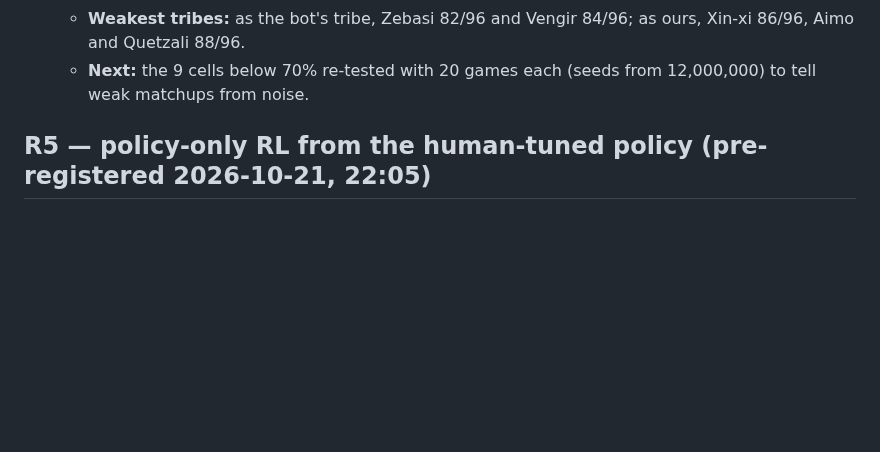
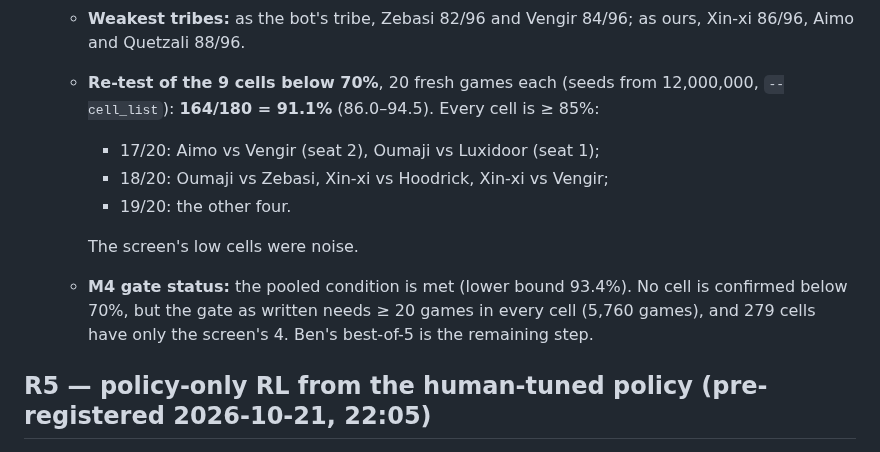
Before and after one commit to bengreff/polytopia, a Markdown page: docs/design/research-log.md, the part around the change. Rendered like a GitHub page; blank space fills up the shorter version.

Commit message:
M4 screen re-test: the 9 low cells score 91.1% at 20 games each; no weak matchup
Co-Authored-By: Claude Opus 5.5 <noreply@anthropic.com>

```diff
--- a/docs/design/research-log.md
+++ b/docs/design/research-log.md
@@ -189,8 +189,16 @@ Every cell is 100 seeds × 2 sides (200 games), seeds 10,000,000+, with the 95%
     with probability ~1.4%, about 4 of 288 by chance; 9 did.
   - **Weakest tribes:** as the bot's tribe, Zebasi 82/96 and Vengir 84/96; as ours, Xin-xi 86/96,
     Aimo and Quetzali 88/96.
-  - **Next:** the 9 cells below 70% re-tested with 20 games each (seeds from 12,000,000) to tell weak
-    matchups from noise.
+  - **Re-test of the 9 cells below 70%**, 20 fresh games each (seeds from 12,000,000,
+    `--cell_list`): **164/180 = 91.1%** (86.0–94.5). Every cell is ≥ 85%:
+    - 17/20: Aimo vs Vengir (seat 2), Oumaji vs Luxidoor (seat 1);
+    - 18/20: Oumaji vs Zebasi, Xin-xi vs Hoodrick, Xin-xi vs Vengir;
+    - 19/20: the other four.
+
+    The screen's low cells were noise.
+  - **M4 gate status:** the pooled condition is met (lower bound 93.4%). No cell is confirmed below
+    70%, but the gate as written needs ≥ 20 games in every cell (5,760 games), and 279 cells have
+    only the screen's 4. Ben's best-of-5 is the remaining step.
 
 ## R5 — policy-only RL from the human-tuned policy (pre-registered 2026-10-21, 22:05)
 
```
Also changed, not shown: docs/design/iteration-plan.md (+4 -0 lines).
